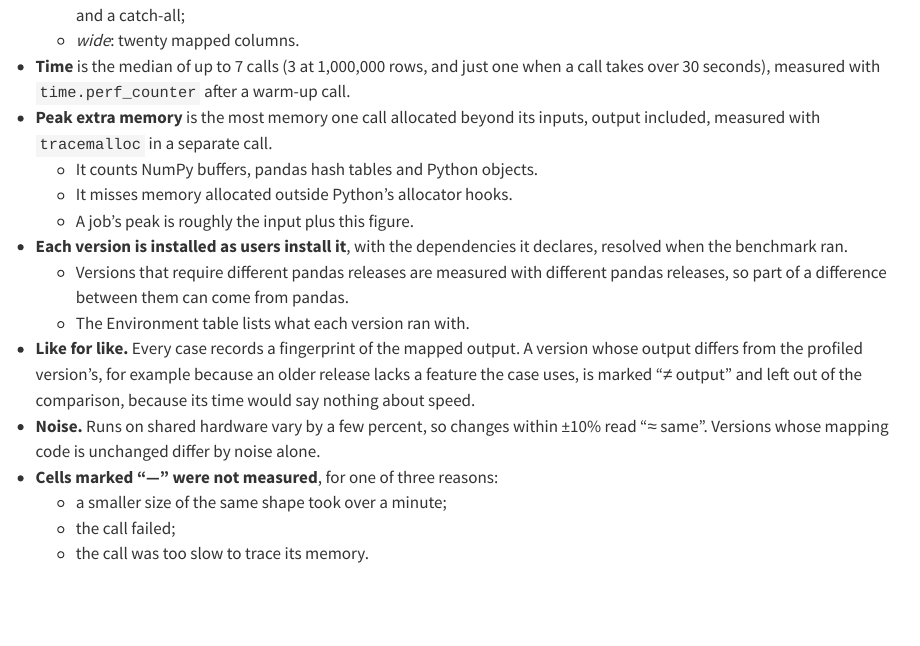
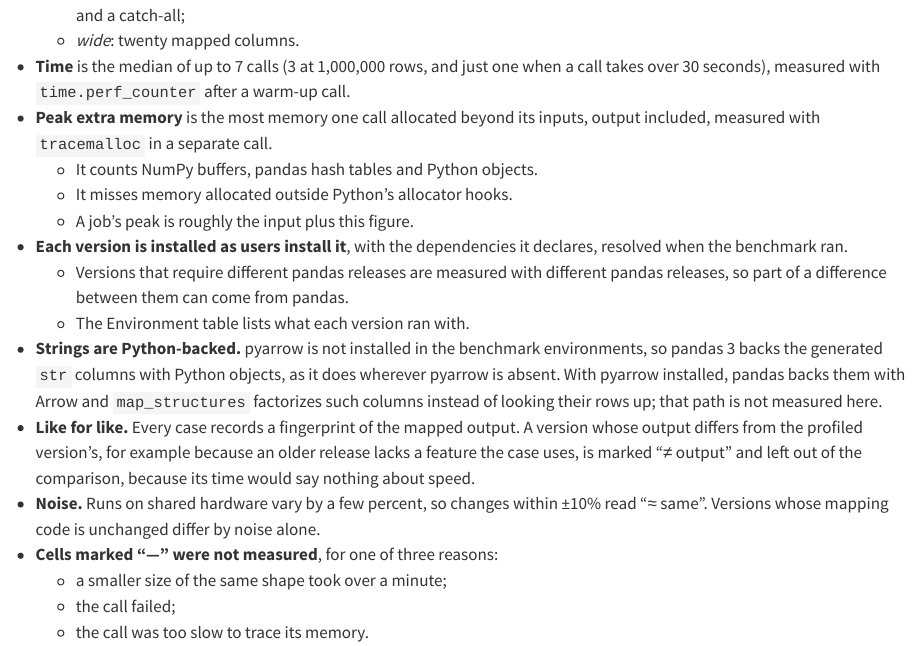
Before and after one commit to WB-DECIS/tidysdmx, a Quarto document (benchmarks/page.qmd): the page in a window 1100 px wide, from 400 px down. Rendered offline with R 4.5, knitr and Pandoc in place of Quarto, with nearby package versions.

Commit message:
docs: describe the two-stage mapping algorithm and the benchmark's strings
Co-Authored-By: Claude Fable 5.1 <noreply@anthropic.com>
Claude-Session: https://claude.ai/code/session_01EHMMTfP8n3o5wprvoZjbP9

```diff
--- a/benchmarks/page.qmd
+++ b/benchmarks/page.qmd
@@ -46,6 +46,11 @@
   - Versions that require different pandas releases are measured with different
     pandas releases, so part of a difference between them can come from pandas.
   - The Environment table lists what each version ran with.
+- **Strings are Python-backed.** pyarrow is not installed in the benchmark
+  environments, so pandas 3 backs the generated `str` columns with Python
+  objects, as it does wherever pyarrow is absent. With pyarrow installed,
+  pandas backs them with Arrow and `map_structures` factorizes such columns
+  instead of looking their rows up; that path is not measured here.
 - **Like for like.** Every case records a fingerprint of the mapped output. A
   version whose output differs from the profiled version's, for example because
   an older release lacks a feature the case uses, is marked "≠ output" and left
```
Also changed, not shown: docs/tidysdmx-architecture.md.
